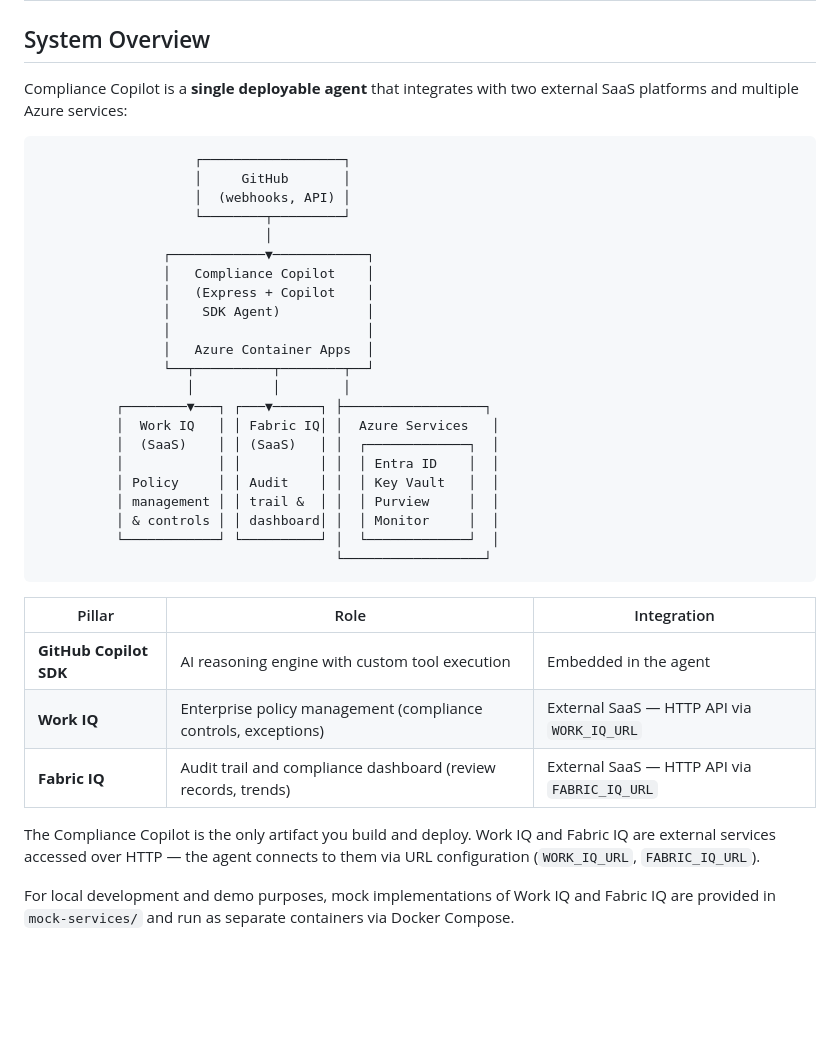
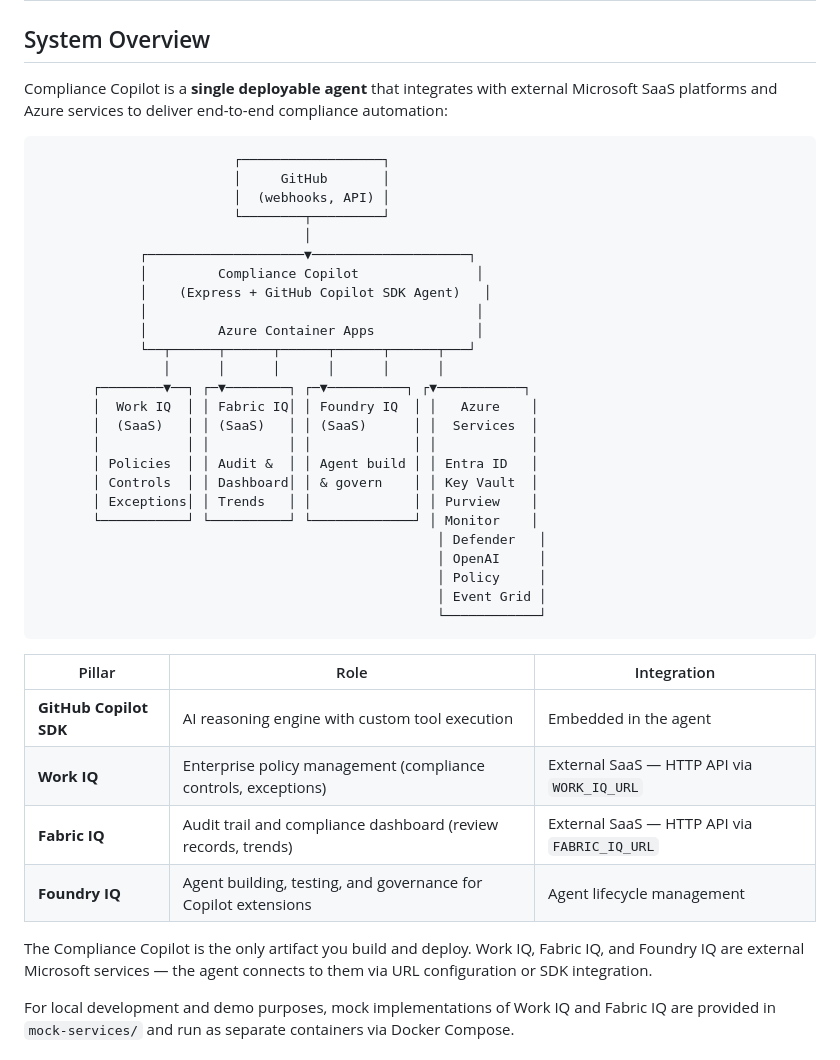
Before and after one commit to adgranoff/Compliance-Copilot, a Markdown page: docs/ARCHITECTURE.md, the part around one of its changes. Rendered like a GitHub page; blank space fills up the shorter version.

````diff
--- a/docs/ARCHITECTURE.md
+++ b/docs/ARCHITECTURE.md
@@ -2,31 +2,34 @@
 
 ## System Overview
 
-Compliance Copilot is a **single deployable agent** that integrates with two external SaaS platforms and multiple Azure services:
+Compliance Copilot is a **single deployable agent** that integrates with external Microsoft SaaS platforms and Azure services to deliver end-to-end compliance automation:
 
 ```
-                    ┌──────────────────┐
-                    │     GitHub       │
-                    │  (webhooks, API) │
-                    └────────┬─────────┘
-                             │
-                ┌────────────▼────────────┐
-                │   Compliance Copilot    │
-                │   (Express + Copilot    │
-                │    SDK Agent)           │
-                │                         │
-                │   Azure Container Apps  │
-                └──┬──────────┬────────┬──┘
-                   │          │        │
-          ┌────────▼───┐ ┌───▼──────┐ ├──────────────────┐
-          │  Work IQ   │ │ Fabric IQ│ │  Azure Services   │
-          │  (SaaS)    │ │ (SaaS)   │ │  ┌─────────────┐  │
-          │            │ │          │ │  │ Entra ID    │  │
-          │ Policy     │ │ Audit    │ │  │ Key Vault   │  │
-          │ management │ │ trail &  │ │  │ Purview     │  │
-          │ & controls │ │ dashboard│ │  │ Monitor     │  │
-          └────────────┘ └──────────┘ │  └─────────────┘  │
-                                      └──────────────────┘
+                         ┌──────────────────┐
+                         │     GitHub       │
+                         │  (webhooks, API) │
+                         └────────┬─────────┘
+                                  │
+             ┌────────────────────▼────────────────────┐
+             │         Compliance Copilot               │
+             │    (Express + GitHub Copilot SDK Agent)   │
+             │                                          │
+             │         Azure Container Apps             │
+             └──┬──────┬──────┬──────┬──────┬──────┬───┘
+                │      │      │      │      │      │
+       ┌────────▼──┐ ┌─▼────────┐ ┌─▼──────────┐ ┌▼───────────┐
+       │  Work IQ  │ │ Fabric IQ│ │ Foundry IQ  │ │   Azure    │
+       │  (SaaS)   │ │ (SaaS)   │ │ (SaaS)      │ │  Services  │
+       │           │ │          │ │             │ │            │
+       │ Policies  │ │ Audit &  │ │ Agent build │ │ Entra ID   │
+       │ Controls  │ │ Dashboard│ │ & govern    │ │ Key Vault  │
+       │ Exceptions│ │ Trends   │ │             │ │ Purview    │
+       └───────────┘ └──────────┘ └─────────────┘ │ Monitor    │
+                                                   │ Defender   │
+                                                   │ OpenAI     │
+                                                   │ Policy     │
+                                                   │ Event Grid │
+                                                   └────────────┘
 ```
 
 | Pillar | Role | Integration |
@@ -34,8 +37,9 @@ Compliance Copilot is a **single deployable agent** that integrates with two ext
 | **GitHub Copilot SDK** | AI reasoning engine with custom tool execution | Embedded in the agent |
 | **Work IQ** | Enterprise policy management (compliance controls, exceptions) | External SaaS — HTTP API via `WORK_IQ_URL` |
 | **Fabric IQ** | Audit trail and compliance dashboard (review records, trends) | External SaaS — HTTP API via `FABRIC_IQ_URL` |
+| **Foundry IQ** | Agent building, testing, and governance for Copilot extensions | Agent lifecycle management |
 
-The Compliance Copilot is the only artifact you build and deploy. Work IQ and Fabric IQ are external services accessed over HTTP — the agent connects to them via URL configuration (`WORK_IQ_URL`, `FABRIC_IQ_URL`).
+The Compliance Copilot is the only artifact you build and deploy. Work IQ, Fabric IQ, and Foundry IQ are external Microsoft services — the agent connects to them via URL configuration or SDK integration.
 
 For local development and demo purposes, mock implementations of Work IQ and Fabric IQ are provided in `mock-services/` and run as separate containers via Docker Compose.
 
````
Also changed, not shown: other parts of docs/ARCHITECTURE.md (+89 -18 lines), docs/README.md (+9 -9 lines).
